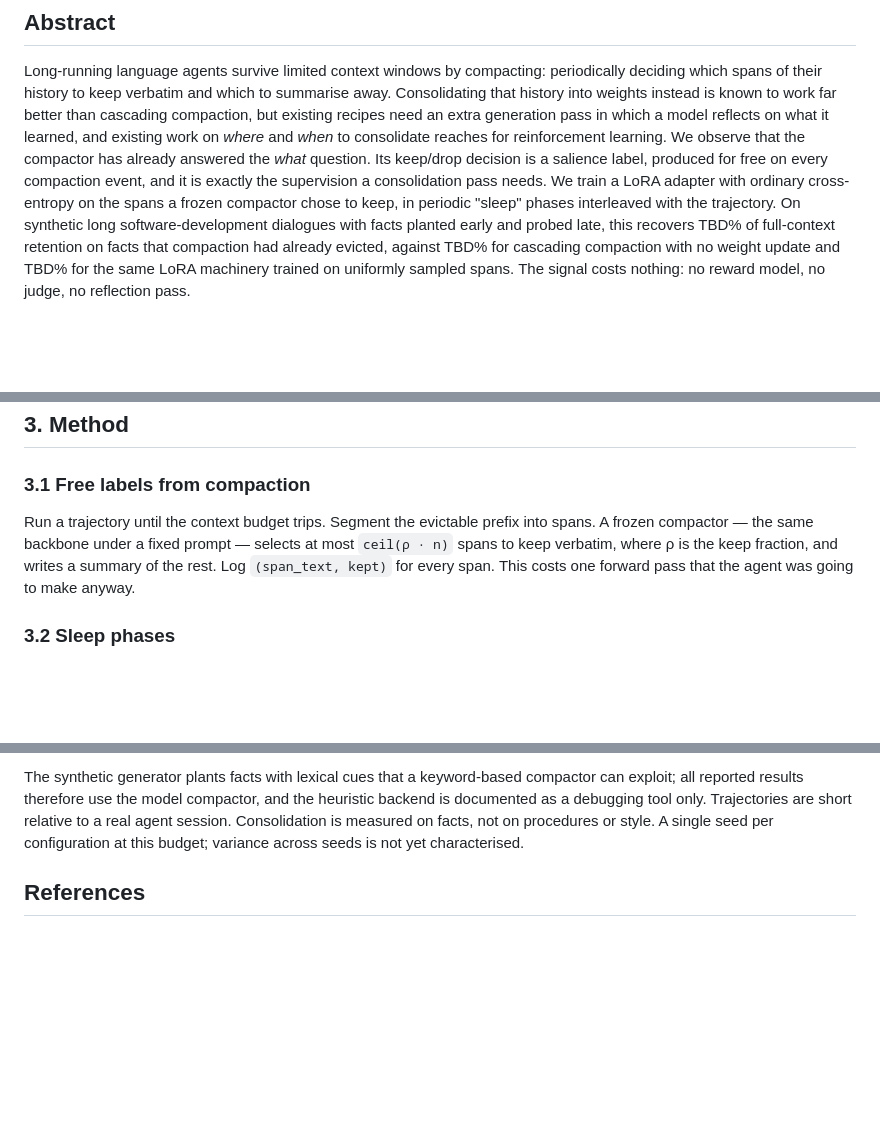
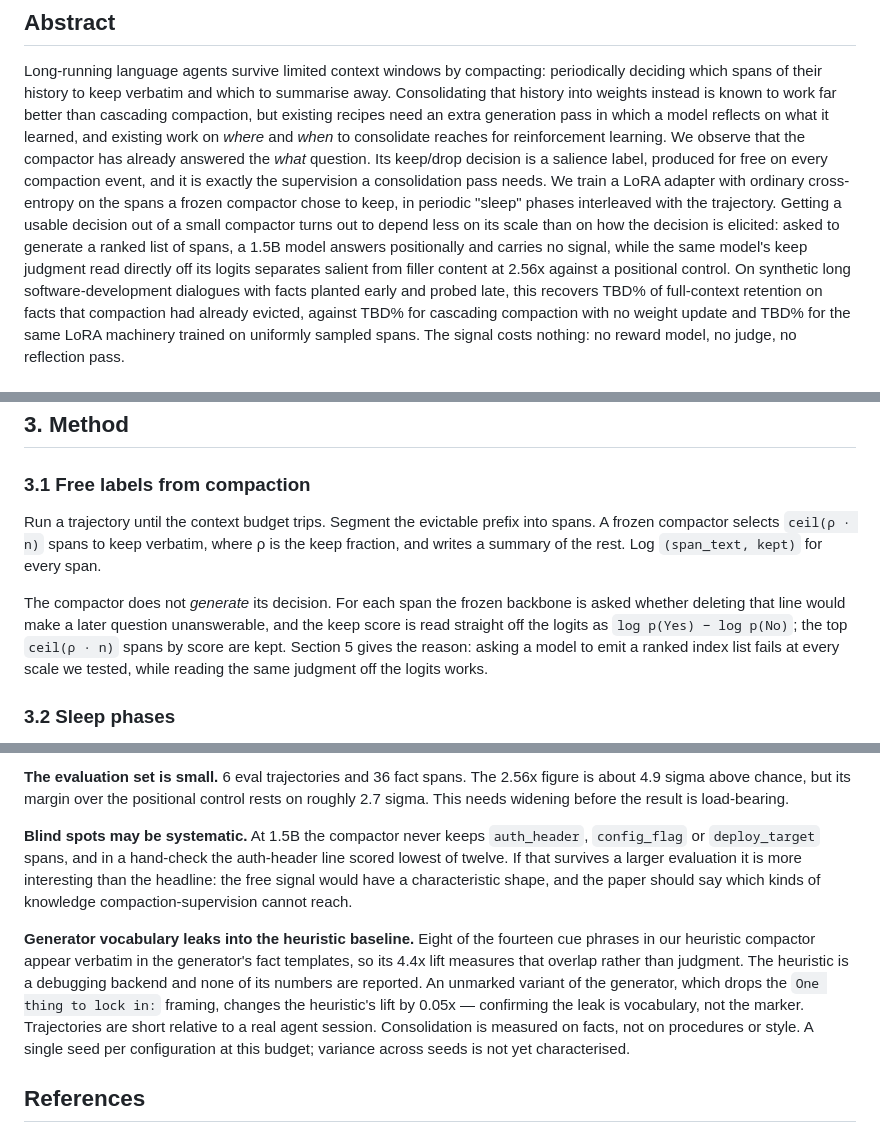
Before and after one commit to rajul-kk/context-to-weights, a Markdown page: paper/draft.md, 3 parts joined by grey strips. GitHub-like rendering; blank space fills up the shorter version.

```diff
--- a/paper/draft.md
+++ b/paper/draft.md
@@ -13,7 +13,11 @@ reinforcement learning. We observe that the compactor has already answered the *
 question. Its keep/drop decision is a salience label, produced for free on every compaction
 event, and it is exactly the supervision a consolidation pass needs. We train a LoRA adapter
 with ordinary cross-entropy on the spans a frozen compactor chose to keep, in periodic
-"sleep" phases interleaved with the trajectory. On synthetic long software-development
+"sleep" phases interleaved with the trajectory. Getting a usable decision out of a small
+compactor turns out to depend less on its scale than on how the decision is elicited: asked
+to generate a ranked list of spans, a 1.5B model answers positionally and carries no signal,
+while the same model's keep judgment read directly off its logits separates salient from
+filler content at 2.56x against a positional control. On synthetic long software-development
 dialogues with facts planted early and probed late, this recovers TBD% of full-context
 retention on facts that compaction had already evicted, against TBD% for cascading
 compaction with no weight update and TBD% for the same LoRA machinery trained on uniformly
@@ -85,10 +95,14 @@ decision without consuming it. None of them uses the compaction decision as supe
 ### 3.1 Free labels from compaction
 
 Run a trajectory until the context budget trips. Segment the evictable prefix into spans.
-A frozen compactor — the same backbone under a fixed prompt — selects at most
-`ceil(ρ · n)` spans to keep verbatim, where ρ is the keep fraction, and writes a summary of
-the rest. Log `(span_text, kept)` for every span. This costs one forward pass that the
-agent was going to make anyway.
+A frozen compactor selects `ceil(ρ · n)` spans to keep verbatim, where ρ is the keep
+fraction, and writes a summary of the rest. Log `(span_text, kept)` for every span.
+
+The compactor does not *generate* its decision. For each span the frozen backbone is asked
+whether deleting that line would make a later question unanswerable, and the keep score is
+read straight off the logits as `log p(Yes) − log p(No)`; the top `ceil(ρ · n)` spans by
+score are kept. Section 5 gives the reason: asking a model to emit a ranked index list
+fails at every scale we tested, while reading the same judgment off the logits works.
 
 ### 3.2 Sleep phases
 
@@ -153,7 +216,20 @@ target must be decoupled.
 
-The synthetic generator plants facts with lexical cues that a keyword-based compactor can
-exploit; all reported results therefore use the model compactor, and the heuristic backend
-is documented as a debugging tool only. Trajectories are short relative to a real agent
+**The evaluation set is small.** 6 eval trajectories and 36 fact spans. The 2.56x figure is
+about 4.9 sigma above chance, but its margin over the positional control rests on roughly
+2.7 sigma. This needs widening before the result is load-bearing.
+
+**Blind spots may be systematic.** At 1.5B the compactor never keeps `auth_header`,
+`config_flag` or `deploy_target` spans, and in a hand-check the auth-header line scored
+lowest of twelve. If that survives a larger evaluation it is more interesting than the
+headline: the free signal would have a characteristic shape, and the paper should say which
+kinds of knowledge compaction-supervision cannot reach.
+
+**Generator vocabulary leaks into the heuristic baseline.** Eight of the fourteen cue
+phrases in our heuristic compactor appear verbatim in the generator's fact templates, so its
+4.4x lift measures that overlap rather than judgment. The heuristic is a debugging backend
+and none of its numbers are reported. An unmarked variant of the generator, which drops the
+`One thing to lock in:` framing, changes the heuristic's lift by 0.05x — confirming the leak
+is vocabulary, not the marker. Trajectories are short relative to a real agent
 session. Consolidation is measured on facts, not on procedures or style. A single seed per
 configuration at this budget; variance across seeds is not yet characterised.
 
```
Also changed, not shown: other parts of paper/draft.md (+71 -16 lines).
